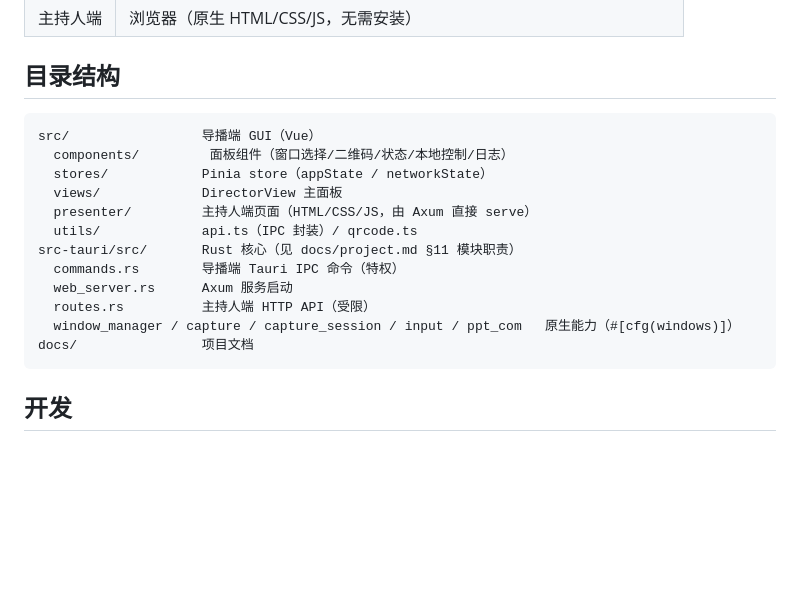
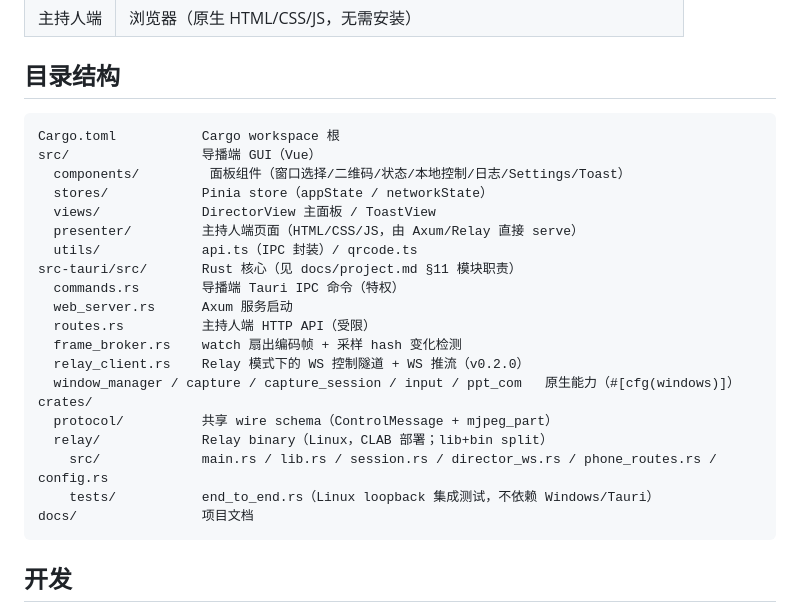
Before and after one commit to Renko6626/StageDeckRemote, a Markdown page: README.md, the part around one of its changes. GitHub-like rendering; blank space fills up the shorter version.

````diff
--- a/README.md
+++ b/README.md
@@ -37,17 +54,25 @@
 ## 目录结构
 
 ```
+Cargo.toml           Cargo workspace 根
 src/                 导播端 GUI（Vue）
-  components/         面板组件（窗口选择/二维码/状态/本地控制/日志）
+  components/         面板组件（窗口选择/二维码/状态/本地控制/日志/Settings/Toast）
   stores/            Pinia store（appState / networkState）
-  views/             DirectorView 主面板
-  presenter/         主持人端页面（HTML/CSS/JS，由 Axum 直接 serve）
+  views/             DirectorView 主面板 / ToastView
+  presenter/         主持人端页面（HTML/CSS/JS，由 Axum/Relay 直接 serve）
   utils/             api.ts（IPC 封装）/ qrcode.ts
 src-tauri/src/       Rust 核心（见 docs/project.md §11 模块职责）
   commands.rs        导播端 Tauri IPC 命令（特权）
   web_server.rs      Axum 服务启动
   routes.rs          主持人端 HTTP API（受限）
+  frame_broker.rs    watch 扇出编码帧 + 采样 hash 变化检测
+  relay_client.rs    Relay 模式下的 WS 控制隧道 + WS 推流（v0.2.0）
   window_manager / capture / capture_session / input / ppt_com   原生能力（#[cfg(windows)]）
+crates/
+  protocol/          共享 wire schema（ControlMessage + mjpeg_part）
+  relay/             Relay binary（Linux，CLAB 部署；lib+bin split）
+    src/             main.rs / lib.rs / session.rs / director_ws.rs / phone_routes.rs / config.rs
+    tests/           end_to_end.rs（Linux loopback 集成测试，不依赖 Windows/Tauri）
 docs/                项目文档
 ```
 
````
Also changed, not shown: other parts of README.md (+35 -9 lines), CLAUDE.md (+32 -9 lines).
